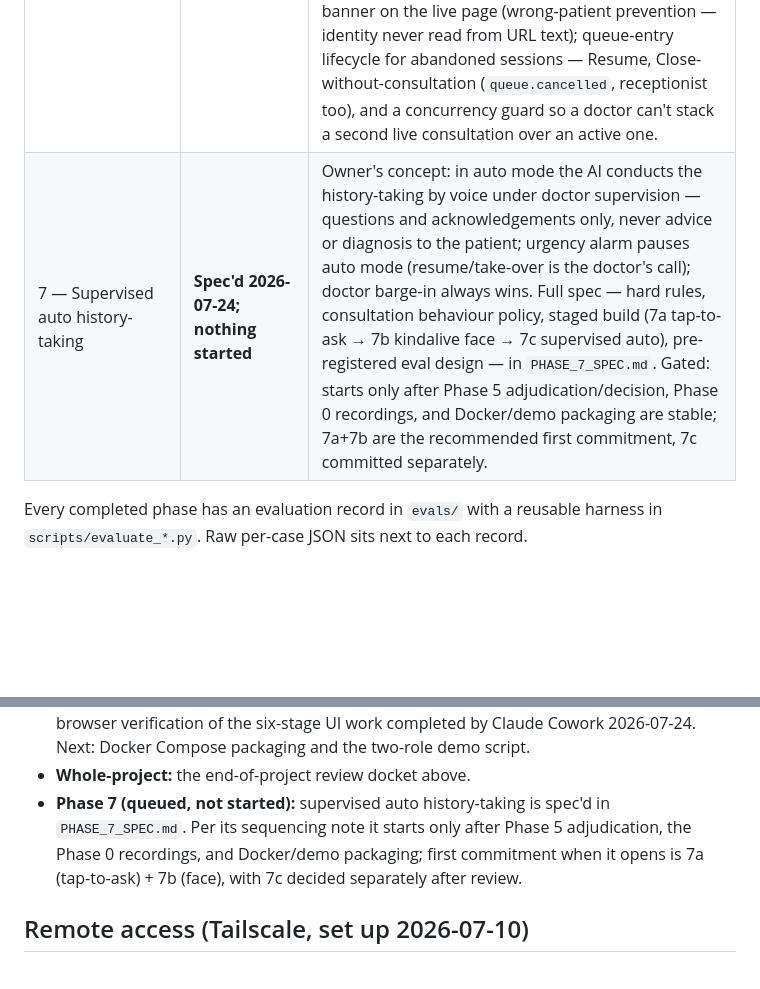
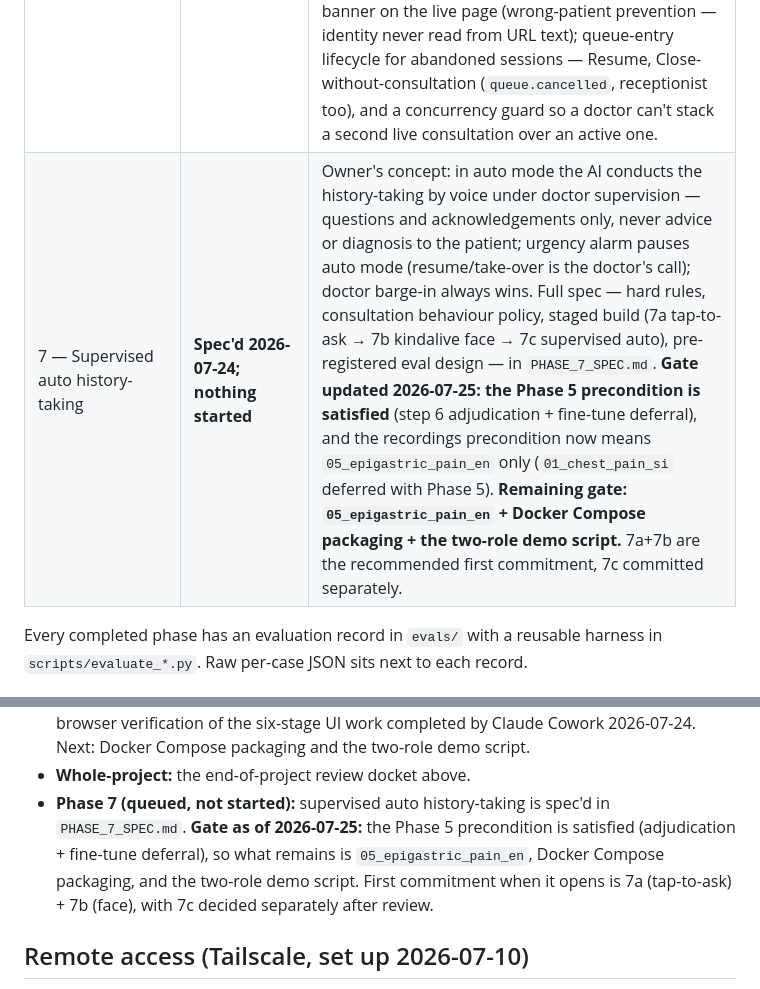
Before and after one commit to IndyWH/OpenConsult, a Markdown page: HANDOVER.md, 2 parts joined by grey strips. Rendered like a GitHub page; blank space fills up the shorter version.

Commit message:
Phase 7 gate: Phase 5 precondition satisfied, recordings narrowed
The gate was Phase 5 adjudication/decision + Phase 0 recordings +
Docker/demo packaging. Phase 5 is now satisfied (step 6 adjudication
plus the deferral decision, both 2026-07-25), and the recordings
precondition means 05_epigastric_pain_en alone.

Remaining gate: 05_epigastric_pain_en, Docker Compose packaging, and
the two-role demo script. Recorded in the HANDOVER phase table, the
Precise next steps bullet, and the spec's sequencing note. Nothing else
in PHASE_7_SPEC.md touched: 7a+7b stays the first commitment, 7c still
committed separately.

Co-Authored-By: Claude Opus 5 (1M context) <noreply@anthropic.com>

```diff
--- a/HANDOVER.md
+++ b/HANDOVER.md
@@ -44,7 +44,7 @@ uv sync    # Python env (uv manages Python 3.12)
 | 4 — RAG guidelines | **Done; corpus expanded 2026-07-24** | 9/9 eval (re-run after expansion, still 9/9); fidelity spot-check logged. Corpus grew 7 → 38 sources (1301 chunks) to cover common primary-care presentations for the public demo — see the corpus section below. |
 | 5 — Sinhala | **Benchmark and recordings eval done; adjudicated 2026-07-25; fine-tune deferred to v2** | Benchmark (2026-07-10): 9 candidates on two OpenSLR sets, best `seniruk/whisper-small-si` CER 0.035. Pre-registered recordings eval executed on the real `03_diabetes_review_si` recording: every model degrades massively (seniruk 0.035 → 0.504; best overall xlsr-sinhala CTC 0.462) and **every Sinhala fine-tune transliterated or lost all 106 English terms** (mechanical recall 0). Off-the-shelf landscape now exhausted (post-hoc screen of remaining HF repos found only duplicates). **Step 6 adjudication completed 2026-07-25** (owner, binary measure unchanged): seniruk-small recovers clinically usable content for 7 of 12 curated terms vs 0 (rrashmini-large-v2) and 1 (xlsr-sinhala) — **the ranking reverses, seniruk-small over xlsr despite xlsr's better CER**, because clinical survival is what matters here. Four terms — `HbA1c`, `losartan`, `atorvastatin`, `neuropathy` — survive in **no** model. Verdict unchanged: no off-the-shelf model is usable for code-switched clinical Sinhala. **Fine-tune deferred to v2 by owner decision 2026-07-25** (eight sign-offs deliberately not sought) — see the decision header in `evals/2026-07-17_finetune_plan.md`. See `evals/2026-07-12_sinhala_asr_recordings_eval.md` § Step 6. |
 | 6 — Users/roles/front desk | **Core built and manually verified** | Auth (scrypt + signed-cookie sessions), three tabs per the agreed structure, walk-in queue, server-side RBAC (receptionist 403s on all clinical content — automated tests pass), audit log, approved-consultations read-only, full loop wired queue→live→review→approve→archive. **Verified 2026-07-10 (project owner, in-browser):** two-role click-through of the full loop, plus adversarial checks — receptionist hitting clinical URLs directly (403 confirmed), doctor attempting queue add/reorder (403 confirmed), edit attempts on an approved consultation (409 / read-only UI confirmed). **Design pass done 2026-07-24** (Heidi-inspired light theme, whole app — see the design-pass section) along with **strict own-consultations doctor scoping** and the new **referral letters** feature. Remaining build work: Docker Compose packaging, demo script. **Post-verification additions (2026-07-10, browser-testing findings):** doctor walk-in action (`queue.walk_in_started`); server-sourced patient banner on the live page (wrong-patient prevention — identity never read from URL text); queue-entry lifecycle for abandoned sessions — Resume, Close-without-consultation (`queue.cancelled`, receptionist too), and a concurrency guard so a doctor can't stack a second live consultation over an active one. |
-| 7 — Supervised auto history-taking | **Spec'd 2026-07-24; nothing started** | Owner's concept: in auto mode the AI conducts the history-taking by voice under doctor supervision — questions and acknowledgements only, never advice or diagnosis to the patient; urgency alarm pauses auto mode (resume/take-over is the doctor's call); doctor barge-in always wins. Full spec — hard rules, consultation behaviour policy, staged build (7a tap-to-ask → 7b kindalive face → 7c supervised auto), pre-registered eval design — in `PHASE_7_SPEC.md`. Gated: starts only after Phase 5 adjudication/decision, Phase 0 recordings, and Docker/demo packaging are stable; 7a+7b are the recommended first commitment, 7c committed separately. |
+| 7 — Supervised auto history-taking | **Spec'd 2026-07-24; nothing started** | Owner's concept: in auto mode the AI conducts the history-taking by voice under doctor supervision — questions and acknowledgements only, never advice or diagnosis to the patient; urgency alarm pauses auto mode (resume/take-over is the doctor's call); doctor barge-in always wins. Full spec — hard rules, consultation behaviour policy, staged build (7a tap-to-ask → 7b kindalive face → 7c supervised auto), pre-registered eval design — in `PHASE_7_SPEC.md`. **Gate updated 2026-07-25: the Phase 5 precondition is satisfied** (step 6 adjudication + fine-tune deferral), and the recordings precondition now means `05_epigastric_pain_en` only (`01_chest_pain_si` deferred with Phase 5). **Remaining gate: `05_epigastric_pain_en` + Docker Compose packaging + the two-role demo script.** 7a+7b are the recommended first commitment, 7c committed separately. |
 
 Every completed phase has an evaluation record in `evals/` with a
 reusable harness in `scripts/evaluate_*.py`. Raw per-case JSON sits next
@@ -713,10 +713,11 @@ dict (11/12/13 → False, 14/15 → True); the restraint metric itself
   demo script.
 - **Whole-project:** the end-of-project review docket above.
 - **Phase 7 (queued, not started):** supervised auto history-taking is
-  spec'd in `PHASE_7_SPEC.md`. Per its sequencing note it starts only
-  after Phase 5 adjudication, the Phase 0 recordings, and Docker/demo
-  packaging; first commitment when it opens is 7a (tap-to-ask) + 7b
-  (face), with 7c decided separately after review.
+  spec'd in `PHASE_7_SPEC.md`. **Gate as of 2026-07-25:** the Phase 5
+  precondition is satisfied (adjudication + fine-tune deferral), so what
+  remains is `05_epigastric_pain_en`, Docker Compose packaging, and the
+  two-role demo script. First commitment when it opens is 7a
+  (tap-to-ask) + 7b (face), with 7c decided separately after review.
 
 ## Remote access (Tailscale, set up 2026-07-10)
 
```
Also changed, not shown: PHASE_7_SPEC.md (+5 -1 lines).
